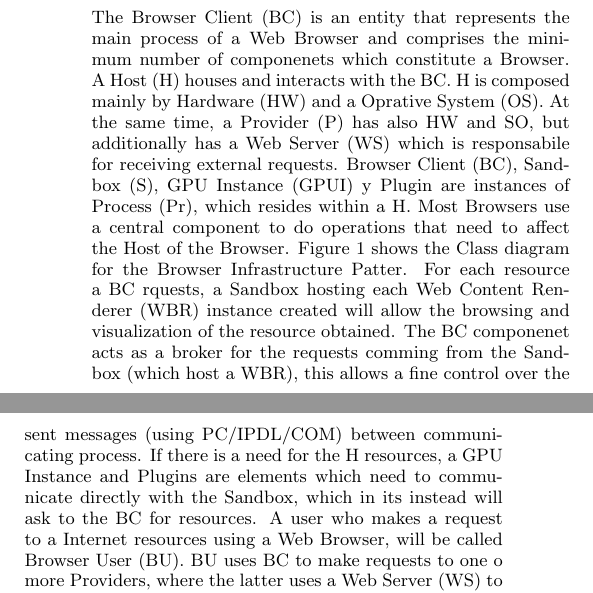
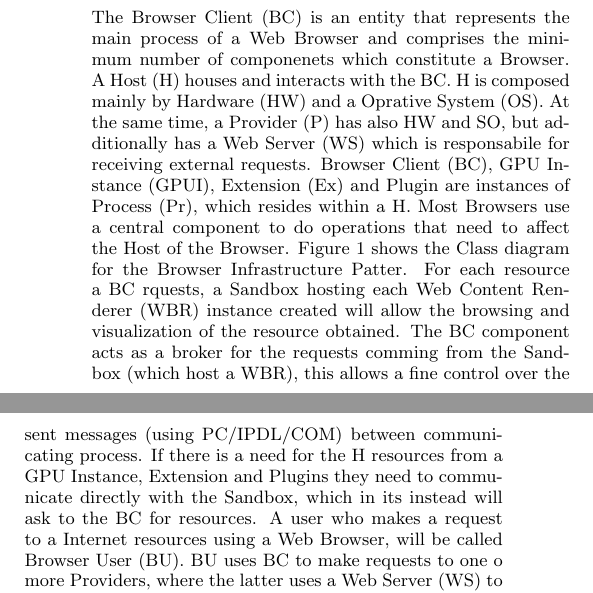
Before and after one commit to pasilvagh/patterns, a LaTeX paper (AsianPLoP2016/BrowserInfra.tex): two parts of the columns of page 3 of 7, joined at a grey line, cut so that both start at the same text. Compiled offline with pdfLaTeX.

Commit message:
Diag Class cambiado

```diff
--- a/AsianPLoP2016/BrowserInfra.tex
+++ b/AsianPLoP2016/BrowserInfra.tex
@@ -224,7 +224,7 @@ In this work, a Browser Infrastructure Pattern is presented as a first step in t
   A \textit{Web Browser} can satisfy the request a user of the Host by the Browser User, either by one or more instances of the Browser User, which allows for a variety of options to browse in the internet. A Browser must be able to deliver a fast and stable navigation, without affecting each accesed sites.
 
     \subsubsection*{Structure}
-    The Browser Client (BC) is an entity that represents the main process of a Web Browser and comprises the minimum number of componenets which constitute a Browser. A Host (H) houses and interacts with the BC. H is composed mainly by Hardware (HW) and a Oprative System (OS). At the same time, a Provider (P) has also HW and SO, but additionally has a Web Server (WS) which is responsabile for receiving external requests. Browser Client (BC), Sandbox (S), GPU Instance (GPUI) y Plugin are instances of Process (Pr), which resides within a H. Most Browsers use a central component to do operations that need to affect the Host of the Browser. Figure \ref{fig:BIPatt} shows the Class diagram for the Browser Infrastructure Patter. For each resource a BC rquests, a Sandbox hosting each Web Content Renderer (WBR) instance created will allow the browsing and visualization of the resource obtained. The BC componenet acts as a broker for the requests comming from the Sandbox (which host a WBR), this allows a fine control over the sent messages (using PC/IPDL/COM) between communicating process. If there is a need for the H resources, a GPU Instance and Plugins are elements which need to communicate directly with the Sandbox, which in its instead will ask to the BC for resources. A user who makes a request to a Internet resources using a Web Browser, will be called Browser User (BU). BU uses BC to make requests to one o more Providers, where the latter uses a Web Server (WS) to receive requests and reply back (Figura \ref{fig:BIPatt}).
+    The Browser Client (BC) is an entity that represents the main process of a Web Browser and comprises the minimum number of componenets which constitute a Browser. A Host (H) houses and interacts with the BC. H is composed mainly by Hardware (HW) and a Oprative System (OS). At the same time, a Provider (P) has also HW and SO, but additionally has a Web Server (WS) which is responsabile for receiving external requests. Browser Client (BC), GPU Instance (GPUI), Extension (Ex) and Plugin are instances of Process (Pr), which resides within a H. Most Browsers use a central component to do operations that need to affect the Host of the Browser. Figure \ref{fig:BIPatt} shows the Class diagram for the Browser Infrastructure Patter. For each resource a BC rquests, a Sandbox hosting each Web Content Renderer (WBR) instance created will allow the browsing and visualization of the resource obtained. The BC component acts as a broker for the requests comming from the Sandbox (which host a WBR), this allows a fine control over the sent messages (using PC/IPDL/COM) between communicating process. If there is a need for the H resources from a GPU Instance, Extension and Plugins they need to communicate directly with the Sandbox, which in its instead will ask to the BC for resources. A user who makes a request to a Internet resources using a Web Browser, will be called Browser User (BU). BU uses BC to make requests to one o more Providers, where the latter uses a Web Server (WS) to receive requests and reply back (Figura \ref{fig:BIPatt}).
 
     \begin{figure*}[h!t]
       \centering
```
Also changed, not shown: AsianPLoP2016/BrowserInfra.pdf, AsianPLoP2016/figures/browserInfraPattern_v4.jpg (added), AsianPLoP2016/BrowserInfra.tex (2 more changed lines), 1 other file.
